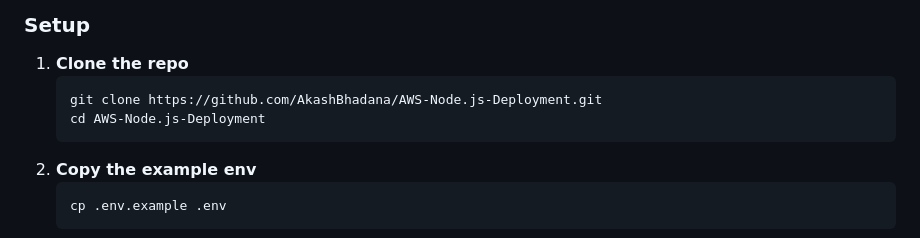
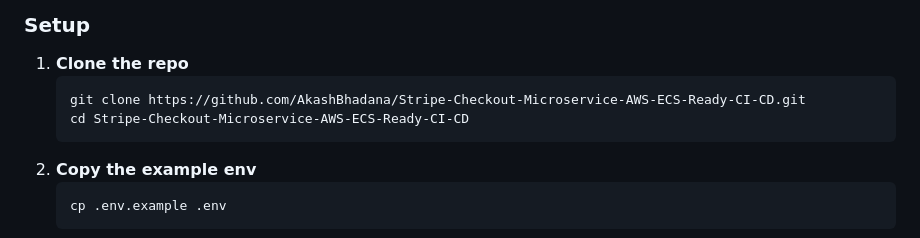
Before and after one commit to AkashBhadana/AWS-Node.js-Deployment, a Markdown page: README.md, the part around one of its changes. GitHub-like rendering.

````diff
--- a/README.md
+++ b/README.md
@@ -57,8 +57,8 @@ A production-minded Node.js + Express template that demonstrates a Stripe checko
 ### Setup
 1. **Clone the repo**
    ```bash
-   git clone https://github.com/AkashBhadana/AWS-Node.js-Deployment.git
-   cd AWS-Node.js-Deployment
+   git clone https://github.com/AkashBhadana/Stripe-Checkout-Microservice-AWS-ECS-Ready-CI-CD.git
+   cd Stripe-Checkout-Microservice-AWS-ECS-Ready-CI-CD
    ```
 2. **Copy the example env**
    ```bash
````
Also changed, not shown: other parts of README.md (+2 -2 lines).
